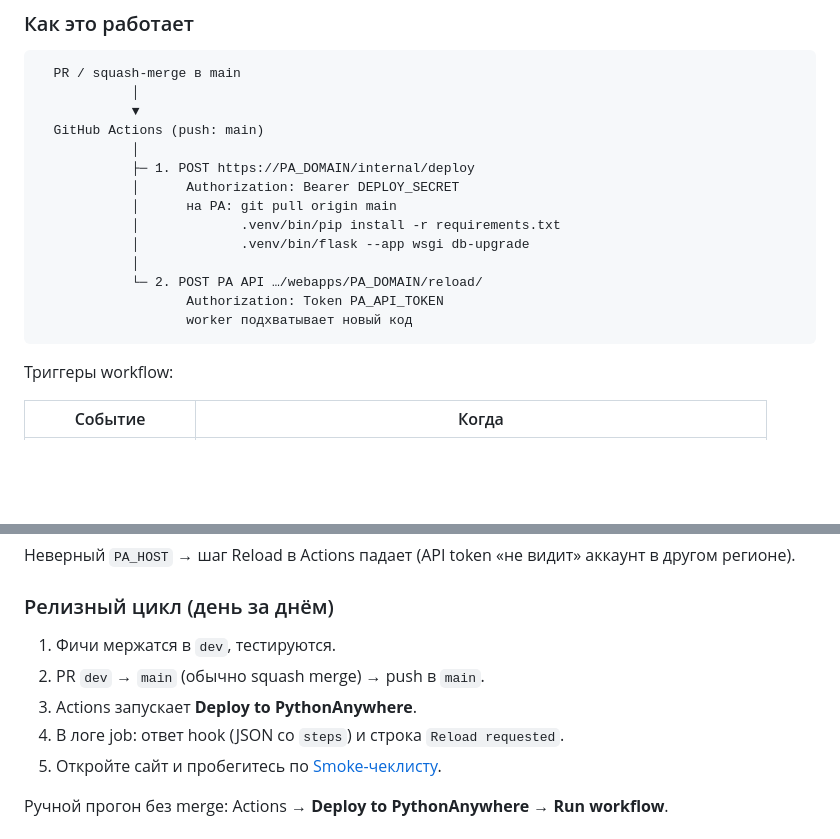
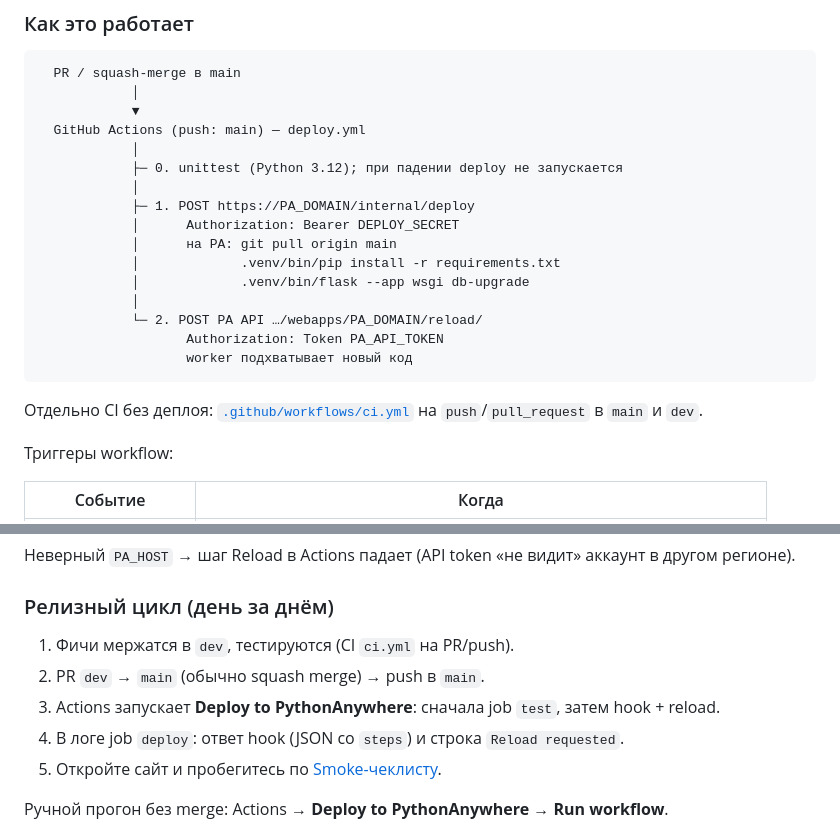
Before and after one commit to discipleartem/flask_blog, a Markdown page: docs/DEPLOY.md, 2 parts joined by grey strips. Drawn GitHub-style; blank space fills up the shorter version.

Commit message:
docs: document CI workflow and deploy test gate
Co-authored-by: Cursor <cursoragent@cursor.com>

````diff
--- a/docs/DEPLOY.md
+++ b/docs/DEPLOY.md
@@ -229,7 +229,9 @@ Workflow: [`.github/workflows/deploy.yml`](../.github/workflows/deploy.yml).
   PR / squash-merge в main
             │
             ▼
-  GitHub Actions (push: main)
+  GitHub Actions (push: main) — deploy.yml
+            │
+            ├─ 0. unittest (Python 3.12); при падении deploy не запускается
             │
             ├─ 1. POST https://PA_DOMAIN/internal/deploy
             │      Authorization: Bearer DEPLOY_SECRET
@@ -241,6 +243,8 @@ Workflow: [`.github/workflows/deploy.yml`](../.github/workflows/deploy.yml).
                    Authorization: Token PA_API_TOKEN
                    worker подхватывает новый код
 ```
+
+Отдельно CI без деплоя: [`.github/workflows/ci.yml`](../.github/workflows/ci.yml) на `push`/`pull_request` в `main` и `dev`.
 
 Триггеры workflow:
 
@@ -314,10 +318,10 @@ echo "$PYTHONANYWHERE_SITE"
 
 ### Релизный цикл (день за днём)
 
-1. Фичи мержатся в `dev`, тестируются.
+1. Фичи мержатся в `dev`, тестируются (CI `ci.yml` на PR/push).
 2. PR `dev` **→** `main` (обычно squash merge) → push в `main`.
-3. Actions запускает **Deploy to PythonAnywhere**.
-4. В логе job: ответ hook (JSON со `steps`) и строка `Reload requested`.
+3. Actions запускает **Deploy to PythonAnywhere**: сначала job `test`, затем hook + reload.
+4. В логе job `deploy`: ответ hook (JSON со `steps`) и строка `Reload requested`.
 5. Откройте сайт и пробегитесь по [Smoke-чеклисту](#smoke-чеклист).
 
 Ручной прогон без merge: Actions → **Deploy to PythonAnywhere** → **Run workflow**.
````
Also changed, not shown: docs/CHANGELOG.md (+2 -0 lines), docs/DEVELOPMENT.md (+6 -2 lines).
